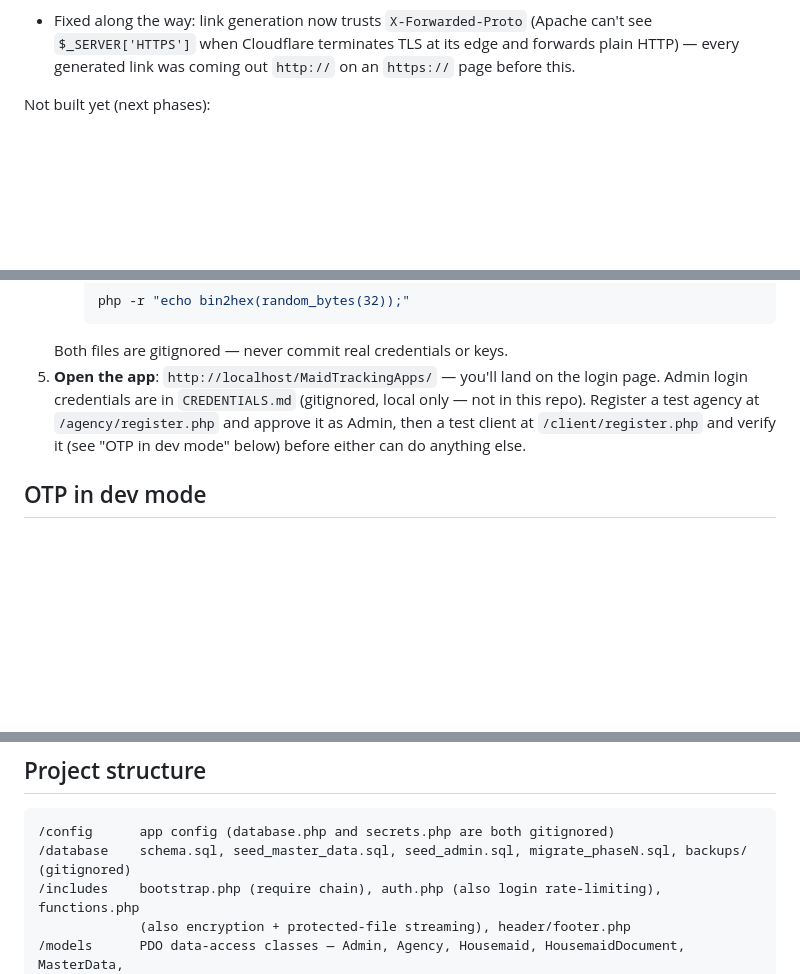
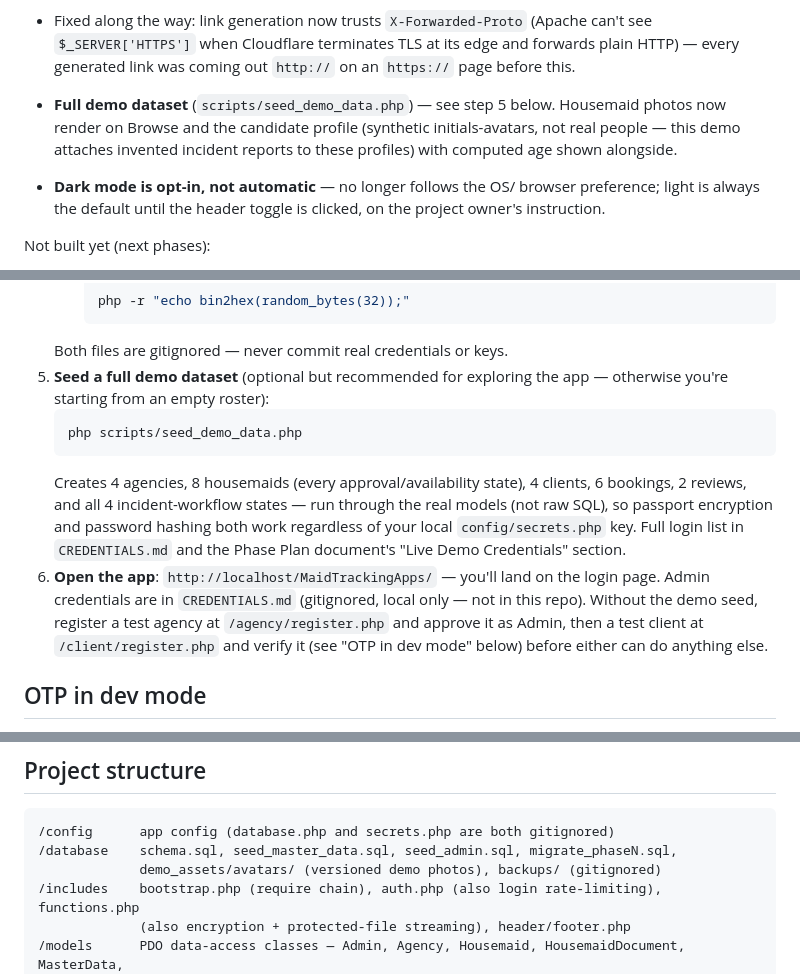
Before and after one commit to Riekie3/MaidTrackingApps, a Markdown page: README.md, 3 parts joined by grey strips. Drawn GitHub-style; blank space fills up the shorter version.

Commit message:
Document the demo dataset, photos, and dark-mode-default change in README
New install step (seed_demo_data.php), updated feature list and
project structure.

Co-Authored-By: Claude Sonnet 5 <noreply@anthropic.com>

````diff
--- a/README.md
+++ b/README.md
@@ -102,6 +102,14 @@ Working now:
   (Apache can't see `$_SERVER['HTTPS']` when Cloudflare terminates TLS
   at its edge and forwards plain HTTP) — every generated link was
   coming out `http://` on an `https://` page before this.
+- **Full demo dataset** (`scripts/seed_demo_data.php`) — see step 5
+  below. Housemaid photos now render on Browse and the candidate
+  profile (synthetic initials-avatars, not real people — this demo
+  attaches invented incident reports to these profiles) with computed
+  age shown alongside.
+- **Dark mode is opt-in, not automatic** — no longer follows the OS/
+  browser preference; light is always the default until the header
+  toggle is clicked, on the project owner's instruction.
 
 Not built yet (next phases):
 - **Phase 5, remainder** — actual cPanel hosting, on hold until the
@@ -141,12 +149,23 @@ Not built yet (next phases):
      php -r "echo bin2hex(random_bytes(32));"
      ```
    Both files are gitignored — never commit real credentials or keys.
-5. **Open the app**: `http://localhost/MaidTrackingApps/` — you'll land on
-   the login page. Admin login credentials are in `CREDENTIALS.md`
-   (gitignored, local only — not in this repo). Register a test agency at
-   `/agency/register.php` and approve it as Admin, then a test client at
-   `/client/register.php` and verify it (see "OTP in dev mode" below)
-   before either can do anything else.
+5. **Seed a full demo dataset** (optional but recommended for exploring
+   the app — otherwise you're starting from an empty roster):
+   ```bash
+   php scripts/seed_demo_data.php
+   ```
+   Creates 4 agencies, 8 housemaids (every approval/availability state),
+   4 clients, 6 bookings, 2 reviews, and all 4 incident-workflow states —
+   run through the real models (not raw SQL), so passport encryption and
+   password hashing both work regardless of your local
+   `config/secrets.php` key. Full login list in `CREDENTIALS.md` and the
+   Phase Plan document's "Live Demo Credentials" section.
+6. **Open the app**: `http://localhost/MaidTrackingApps/` — you'll land
+   on the login page. Admin credentials are in `CREDENTIALS.md`
+   (gitignored, local only — not in this repo). Without the demo seed,
+   register a test agency at `/agency/register.php` and approve it as
+   Admin, then a test client at `/client/register.php` and verify it
+   (see "OTP in dev mode" below) before either can do anything else.
 
 ## OTP in dev mode
 
@@ -240,7 +259,8 @@ into a throwaway database, and confirmed row counts matched.
 
 ```
 /config      app config (database.php and secrets.php are both gitignored)
-/database    schema.sql, seed_master_data.sql, seed_admin.sql, migrate_phaseN.sql, backups/ (gitignored)
+/database    schema.sql, seed_master_data.sql, seed_admin.sql, migrate_phaseN.sql,
+             demo_assets/avatars/ (versioned demo photos), backups/ (gitignored)
 /includes    bootstrap.php (require chain), auth.php (also login rate-limiting), functions.php
              (also encryption + protected-file streaming), header/footer.php
 /models      PDO data-access classes — Admin, Agency, Housemaid, HousemaidDocument, MasterData,
````
Also changed, not shown: other parts of README.md (+1 -1 lines).
